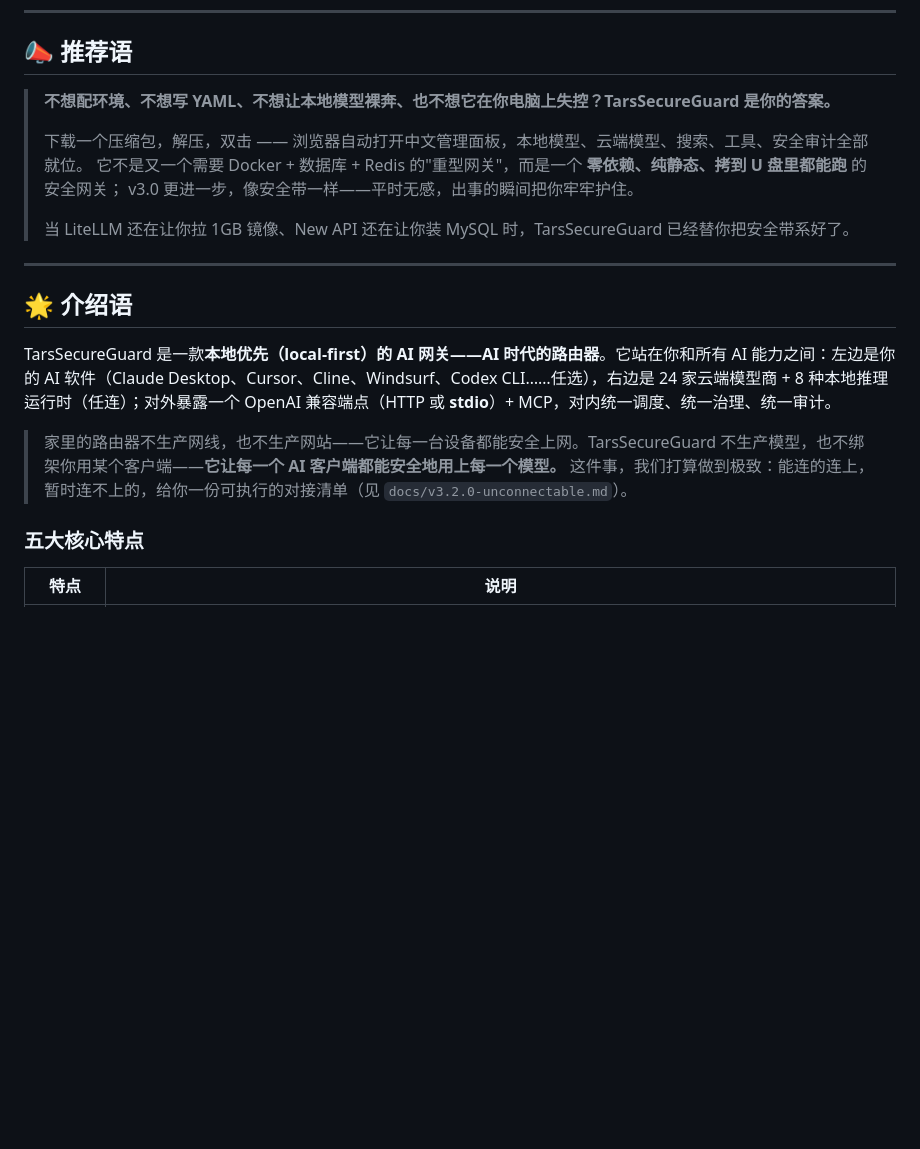
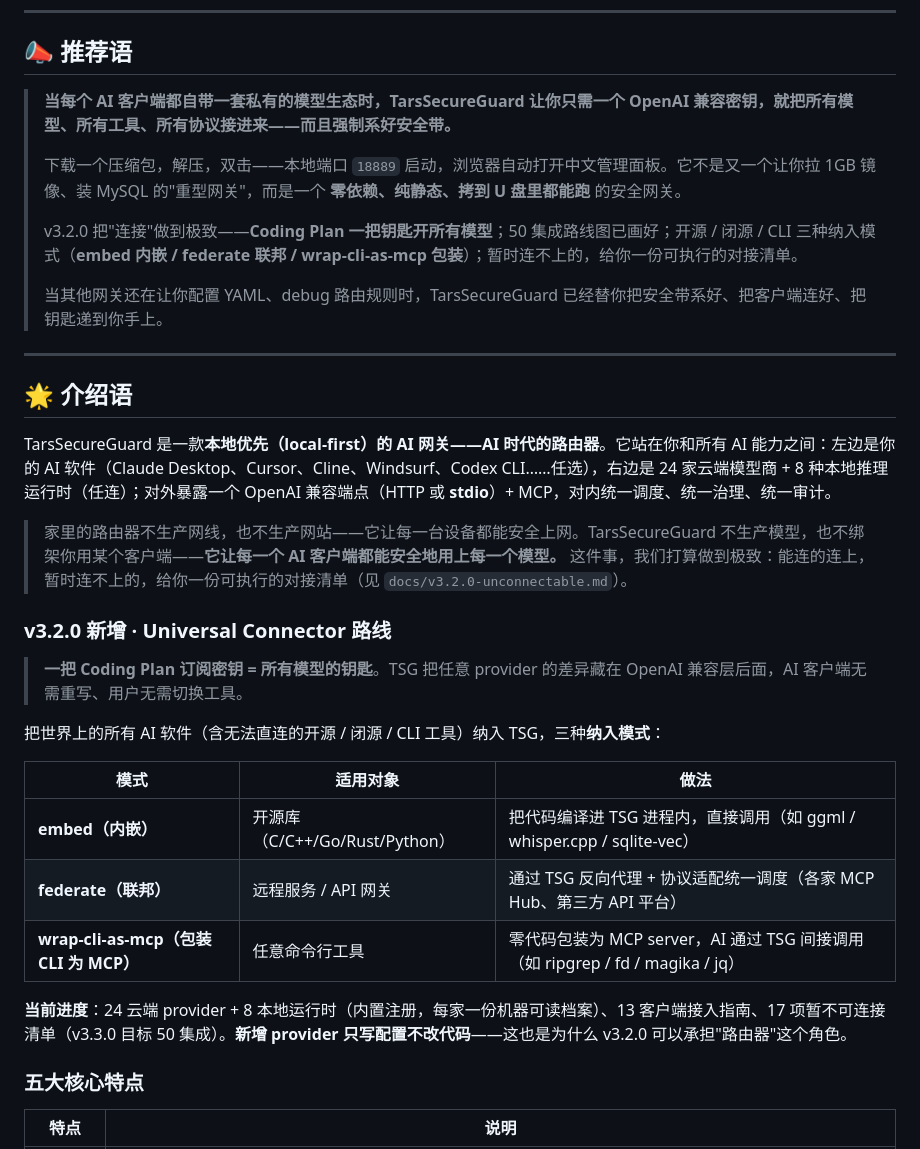
Before and after one commit to HP-jh/TarsSecureGuard, a Markdown page: README.md, the part around the change. Drawn GitHub-style; blank space fills up the shorter version.

Commit message:
docs(v3.2.0): refine 推荐语 + 介绍语打磨 — Universal Connector / Coding Plan / 50 集成路线 / 三种纳入模式写入第一屏 (2026-10-04)

```diff
--- a/README.md
+++ b/README.md
@@ -30,13 +30,13 @@
 
 ## 📣 推荐语
 
-> **不想配环境、不想写 YAML、不想让本地模型裸奔、也不想它在你电脑上失控？TarsSecureGuard 是你的答案。**
+> **当每个 AI 客户端都自带一套私有的模型生态时，TarsSecureGuard 让你只需一个 OpenAI 兼容密钥，就把所有模型、所有工具、所有协议接进来——而且强制系好安全带。**
 >
-> 下载一个压缩包，解压，双击 —— 浏览器自动打开中文管理面板，本地模型、云端模型、搜索、工具、安全审计全部就位。
-> 它不是又一个需要 Docker + 数据库 + Redis 的"重型网关"，而是一个 **零依赖、纯静态、拷到 U 盘里都能跑** 的安全网关；
-> v3.0 更进一步，像安全带一样——平时无感，出事的瞬间把你牢牢护住。
+> 下载一个压缩包，解压，双击——本地端口 `18889` 启动，浏览器自动打开中文管理面板。它不是又一个让你拉 1GB 镜像、装 MySQL 的"重型网关"，而是一个 **零依赖、纯静态、拷到 U 盘里都能跑** 的安全网关。
 >
-> 当 LiteLLM 还在让你拉 1GB 镜像、New API 还在让你装 MySQL 时，TarsSecureGuard 已经替你把安全带系好了。
+> v3.2.0 把"连接"做到极致——**Coding Plan 一把钥匙开所有模型**；50 集成路线图已画好；开源 / 闭源 / CLI 三种纳入模式（**embed 内嵌 / federate 联邦 / wrap-cli-as-mcp 包装**）；暂时连不上的，给你一份可执行的对接清单。
+>
+> 当其他网关还在让你配置 YAML、debug 路由规则时，TarsSecureGuard 已经替你把安全带系好、把客户端连好、把钥匙递到你手上。
 
 ---
 
@@ -45,6 +45,20 @@
 TarsSecureGuard 是一款**本地优先（local-first）的 AI 网关——AI 时代的路由器**。它站在你和所有 AI 能力之间：左边是你的 AI 软件（Claude Desktop、Cursor、Cline、Windsurf、Codex CLI……任选），右边是 24 家云端模型商 + 8 种本地推理运行时（任连）；对外暴露一个 OpenAI 兼容端点（HTTP 或 **stdio**）+ MCP，对内统一调度、统一治理、统一审计。
 
 > 家里的路由器不生产网线，也不生产网站——它让每一台设备都能安全上网。TarsSecureGuard 不生产模型，也不绑架你用某个客户端——**它让每一个 AI 客户端都能安全地用上每一个模型。** 这件事，我们打算做到极致：能连的连上，暂时连不上的，给你一份可执行的对接清单（见 `docs/v3.2.0-unconnectable.md`）。
+
+### v3.2.0 新增 · Universal Connector 路线
+
+> **一把 Coding Plan 订阅密钥 = 所有模型的钥匙**。TSG 把任意 provider 的差异藏在 OpenAI 兼容层后面，AI 客户端无需重写、用户无需切换工具。
+
+把世界上的所有 AI 软件（含无法直连的开源 / 闭源 / CLI 工具）纳入 TSG，三种**纳入模式**：
+
+| 模式 | 适用对象 | 做法 |
+|---|---|---|
+| **embed（内嵌）** | 开源库（C/C++/Go/Rust/Python）| 把代码编译进 TSG 进程内，直接调用（如 ggml / whisper.cpp / sqlite-vec）|
+| **federate（联邦）** | 远程服务 / API 网关 | 通过 TSG 反向代理 + 协议适配统一调度（各家 MCP Hub、第三方 API 平台）|
+| **wrap-cli-as-mcp（包装 CLI 为 MCP）** | 任意命令行工具 | 零代码包装为 MCP server，AI 通过 TSG 间接调用（如 ripgrep / fd / magika / jq）|
+
+**当前进度**：24 云端 provider + 8 本地运行时（内置注册，每家一份机器可读档案）、13 客户端接入指南、17 项暂不可连接清单（v3.3.0 目标 50 集成）。**新增 provider 只写配置不改代码**——这也是为什么 v3.2.0 可以承担"路由器"这个角色。
 
 ### 五大核心特点
 
```
Also changed, not shown: CHANGES.md (+1 -0 lines).
